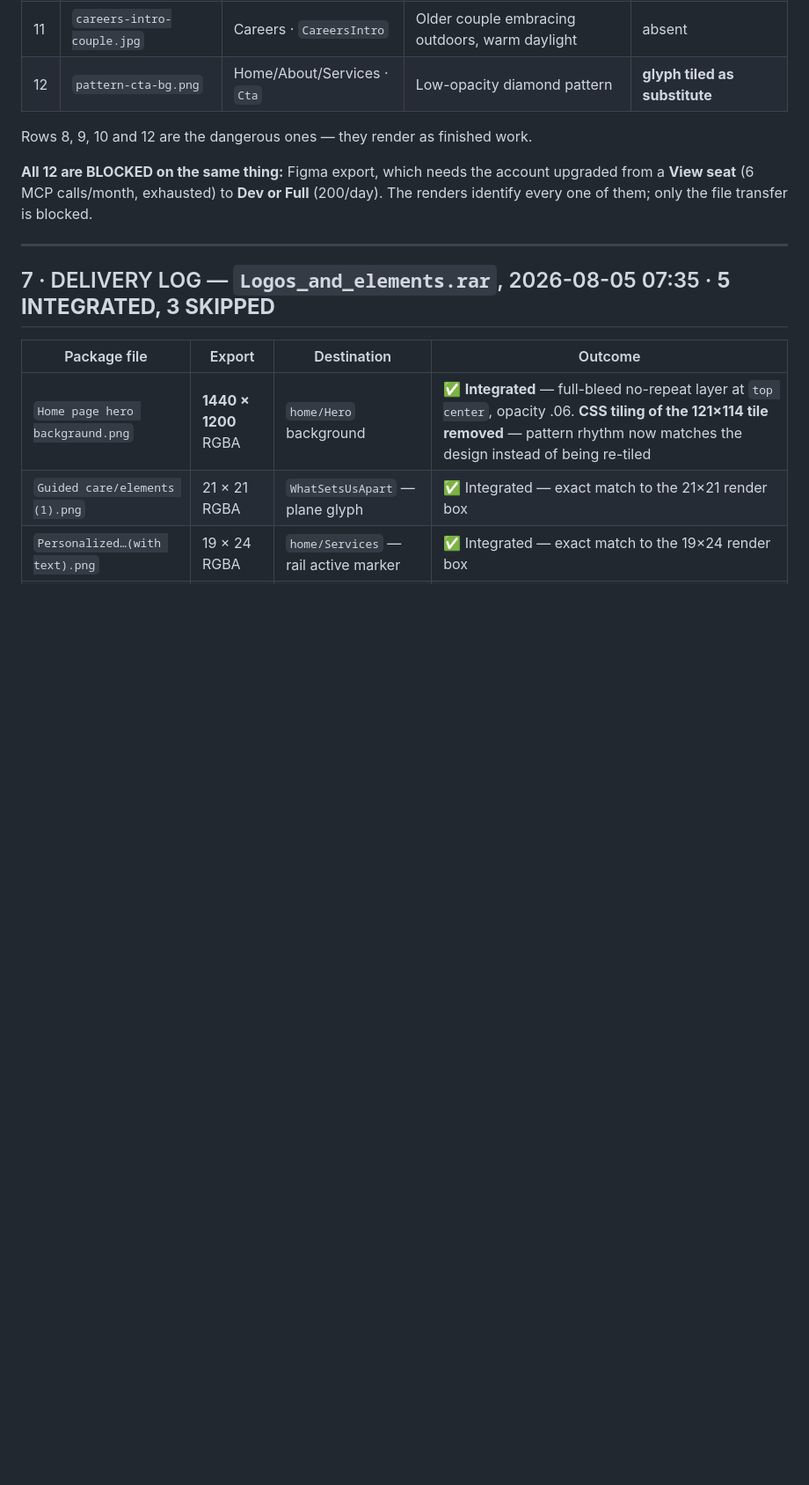
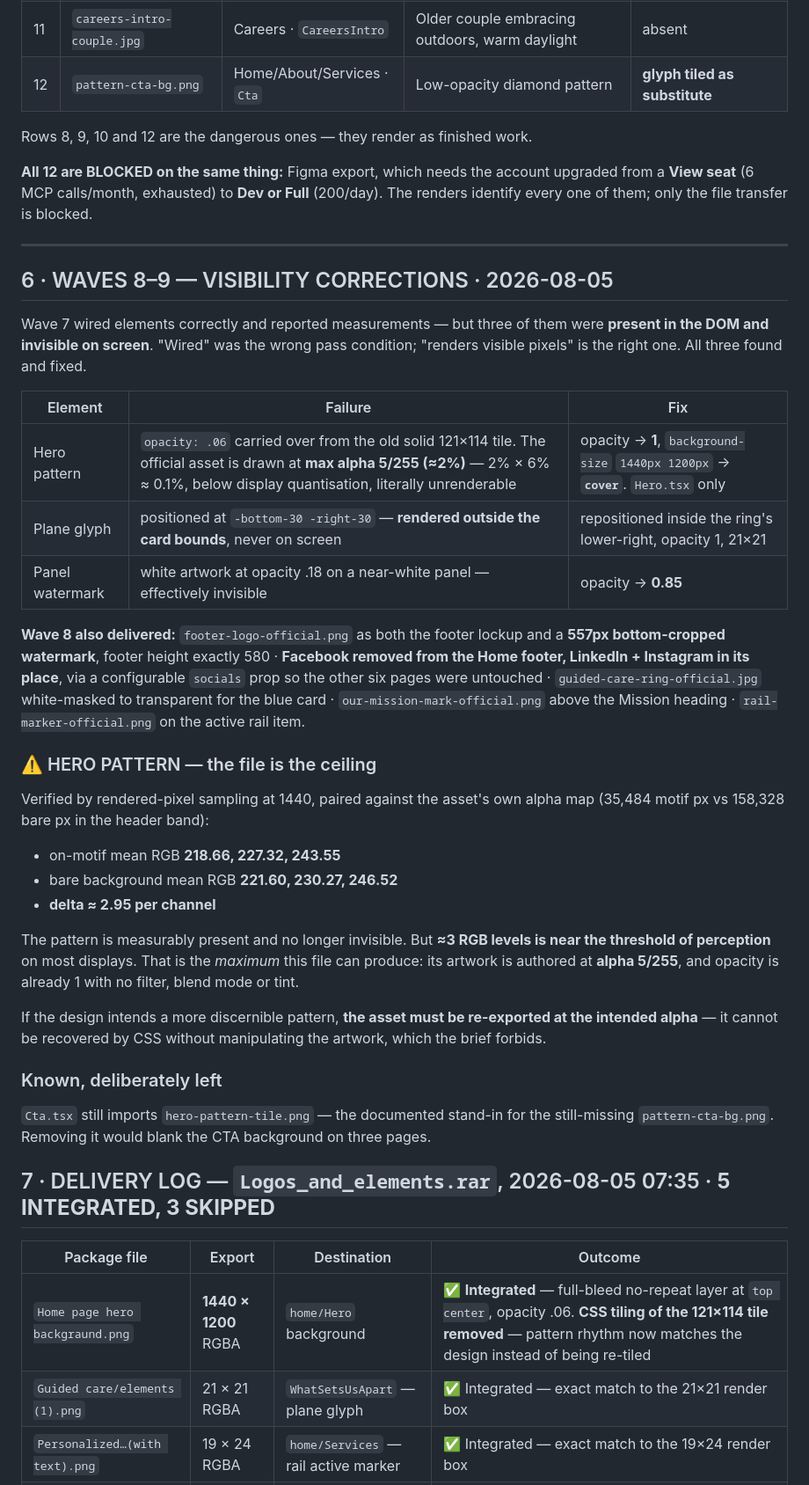
Before and after one commit to JAMA2307/project, a Markdown page: ASSET_MAP.md, the part around the change. Shown at 88% size. Rendered like a GitHub page; blank space fills up the shorter version.

Commit message:
Hero pattern, plane glyph and panel watermark now visibly render
Three elements wired in Wave 7 were present in the DOM but invisible on
screen. Wired was the wrong pass condition; rendering visible pixels is
the right one.

The hero pattern carried an opacity of .06 from the old solid tile. The
official asset is authored at alpha 5/255, so 2 percent times 6 percent
fell below display quantisation and could not render at all. Opacity is
now 1 with background-size cover. The plane glyph was positioned outside
the card bounds and never appeared. The panel watermark was white
artwork at .18 on a near white panel.

Verified by sampling rendered pixels rather than reading computed
styles: on motif mean RGB differs from bare background by about three
levels per channel. That is the maximum this file can produce, and it
sits near the threshold of perception, so the asset needs re-exporting
at a higher alpha if a more discernible pattern is intended.

Co-Authored-By: Claude Opus 5 <noreply@anthropic.com>
Claude-Session: https://claude.ai/code/session_01NtVZU4WDg9a2EpW6XUQP99

```diff
--- a/ASSET_MAP.md
+++ b/ASSET_MAP.md
@@ -213,6 +213,33 @@ Rows 8, 9, 10 and 12 are the dangerous ones — they render as finished work.
 
 ---
 
+## 6 · WAVES 8–9 — VISIBILITY CORRECTIONS · 2026-08-05
+
+Wave 7 wired elements correctly and reported measurements — but three of them were **present in the DOM and invisible on screen**. "Wired" was the wrong pass condition; "renders visible pixels" is the right one. All three found and fixed.
+
+| Element | Failure | Fix |
+|---|---|---|
+| Hero pattern | `opacity: .06` carried over from the old solid 121×114 tile. The official asset is drawn at **max alpha 5/255 (≈2%)** — 2% × 6% ≈ 0.1%, below display quantisation, literally unrenderable | opacity → **1**, `background-size` `1440px 1200px` → **`cover`**. `Hero.tsx` only |
+| Plane glyph | positioned at `-bottom-30 -right-30` — **rendered outside the card bounds**, never on screen | repositioned inside the ring's lower-right, opacity 1, 21×21 |
+| Panel watermark | white artwork at opacity .18 on a near-white panel — effectively invisible | opacity → **0.85** |
+
+**Wave 8 also delivered:** `footer-logo-official.png` as both the footer lockup and a **557px bottom-cropped watermark**, footer height exactly 580 · **Facebook removed from the Home footer, LinkedIn + Instagram in its place**, via a configurable `socials` prop so the other six pages were untouched · `guided-care-ring-official.jpg` white-masked to transparent for the blue card · `our-mission-mark-official.png` above the Mission heading · `rail-marker-official.png` on the active rail item.
+
+### ⚠️ HERO PATTERN — the file is the ceiling
+
+Verified by rendered-pixel sampling at 1440, paired against the asset's own alpha map (35,484 motif px vs 158,328 bare px in the header band):
+
+- on-motif mean RGB **218.66, 227.32, 243.55**
+- bare background mean RGB **221.60, 230.27, 246.52**
+- **delta ≈ 2.95 per channel**
+
+The pattern is measurably present and no longer invisible. But **≈3 RGB levels is near the threshold of perception** on most displays. That is the *maximum* this file can produce: its artwork is authored at **alpha 5/255**, and opacity is already 1 with no filter, blend mode or tint.
+
+If the design intends a more discernible pattern, **the asset must be re-exported at the intended alpha** — it cannot be recovered by CSS without manipulating the artwork, which the brief forbids.
+
+### Known, deliberately left
+`Cta.tsx` still imports `hero-pattern-tile.png` — the documented stand-in for the still-missing `pattern-cta-bg.png`. Removing it would blank the CTA background on three pages.
+
 ## 7 · DELIVERY LOG — `Logos_and_elements.rar`, 2026-08-05 07:35 · **5 INTEGRATED, 3 SKIPPED**
 
 | Package file | Export | Destination | Outcome |
```
